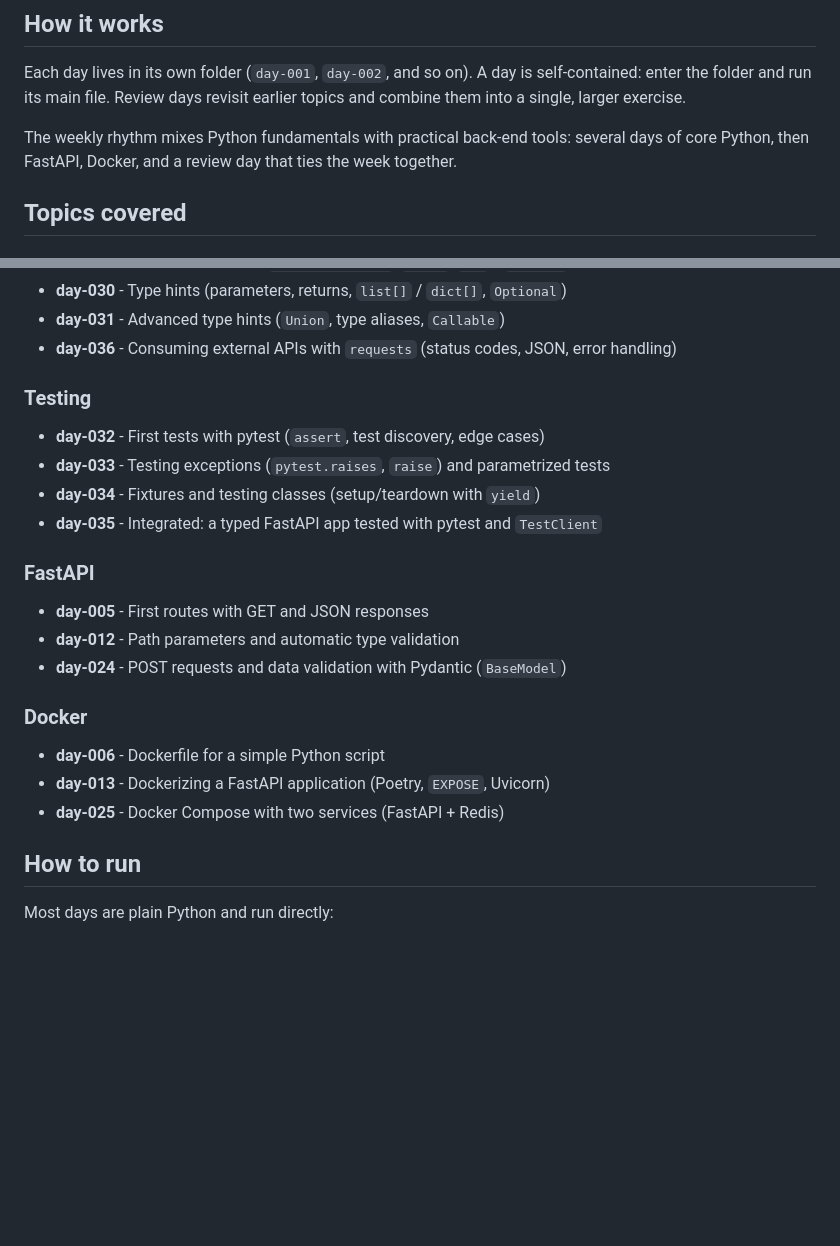
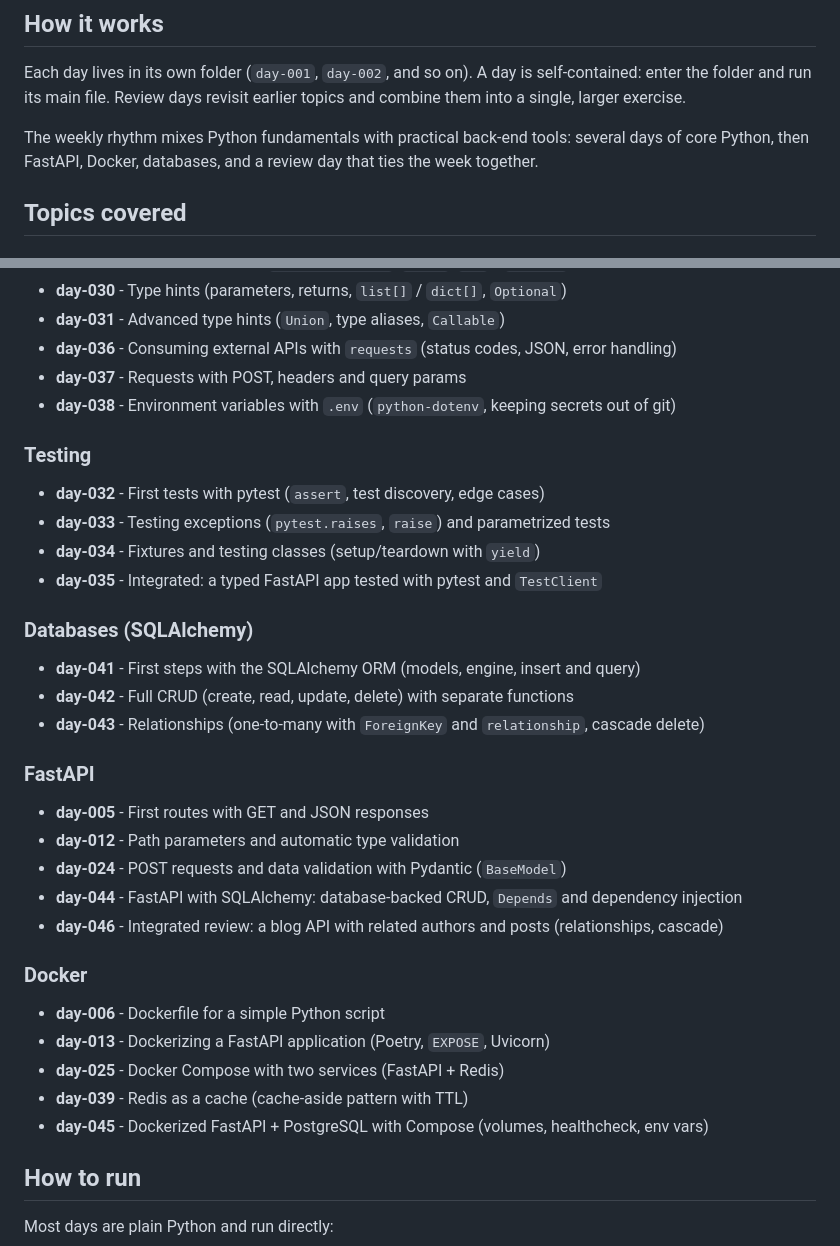
Before and after one commit to ilucasoliveira/daily-python-exercises, a Markdown page: README.md, 2 parts joined by grey strips. GitHub-like rendering; blank space fills up the shorter version.

Commit message:
docs: update readme through day-046

```diff
--- a/README.md
+++ b/README.md
@@ -6,7 +6,7 @@ Daily hands-on exercises to sharpen my Python fundamentals and back-end skills.
 
 Each day lives in its own folder (`day-001`, `day-002`, and so on). A day is self-contained: enter the folder and run its main file. Review days revisit earlier topics and combine them into a single, larger exercise.
 
-The weekly rhythm mixes Python fundamentals with practical back-end tools: several days of core Python, then FastAPI, Docker, and a review day that ties the week together.
+The weekly rhythm mixes Python fundamentals with practical back-end tools: several days of core Python, then FastAPI, Docker, databases, and a review day that ties the week together.
 
 ## Topics covered
 
@@ -38,6 +38,8 @@ The weekly rhythm mixes Python fundamentals with practical back-end tools: sever
 - **day-030** - Type hints (parameters, returns, `list[]` / `dict[]`, `Optional`)
 - **day-031** - Advanced type hints (`Union`, type aliases, `Callable`)
 - **day-036** - Consuming external APIs with `requests` (status codes, JSON, error handling)
+- **day-037** - Requests with POST, headers and query params
+- **day-038** - Environment variables with `.env` (`python-dotenv`, keeping secrets out of git)
 
 ### Testing
 
@@ -46,17 +48,27 @@ The weekly rhythm mixes Python fundamentals with practical back-end tools: sever
 - **day-034** - Fixtures and testing classes (setup/teardown with `yield`)
 - **day-035** - Integrated: a typed FastAPI app tested with pytest and `TestClient`
 
+### Databases (SQLAlchemy)
+
+- **day-041** - First steps with the SQLAlchemy ORM (models, engine, insert and query)
+- **day-042** - Full CRUD (create, read, update, delete) with separate functions
+- **day-043** - Relationships (one-to-many with `ForeignKey` and `relationship`, cascade delete)
+
 ### FastAPI
 
 - **day-005** - First routes with GET and JSON responses
 - **day-012** - Path parameters and automatic type validation
 - **day-024** - POST requests and data validation with Pydantic (`BaseModel`)
+- **day-044** - FastAPI with SQLAlchemy: database-backed CRUD, `Depends` and dependency injection
+- **day-046** - Integrated review: a blog API with related authors and posts (relationships, cascade)
 
 ### Docker
 
 - **day-006** - Dockerfile for a simple Python script
 - **day-013** - Dockerizing a FastAPI application (Poetry, `EXPOSE`, Uvicorn)
 - **day-025** - Docker Compose with two services (FastAPI + Redis)
+- **day-039** - Redis as a cache (cache-aside pattern with TTL)
+- **day-045** - Dockerized FastAPI + PostgreSQL with Compose (volumes, healthcheck, env vars)
 
 ## How to run
 
```
